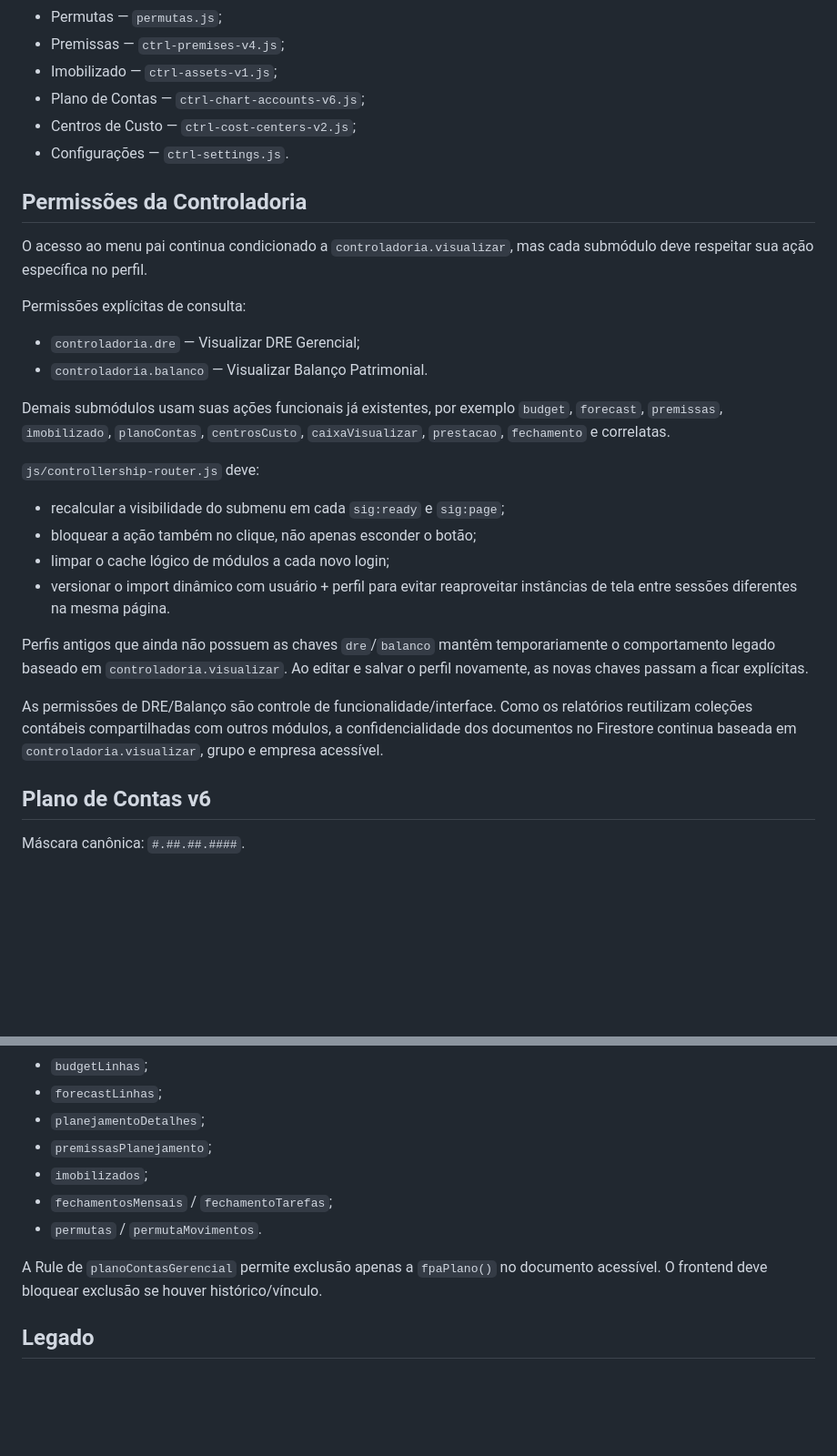
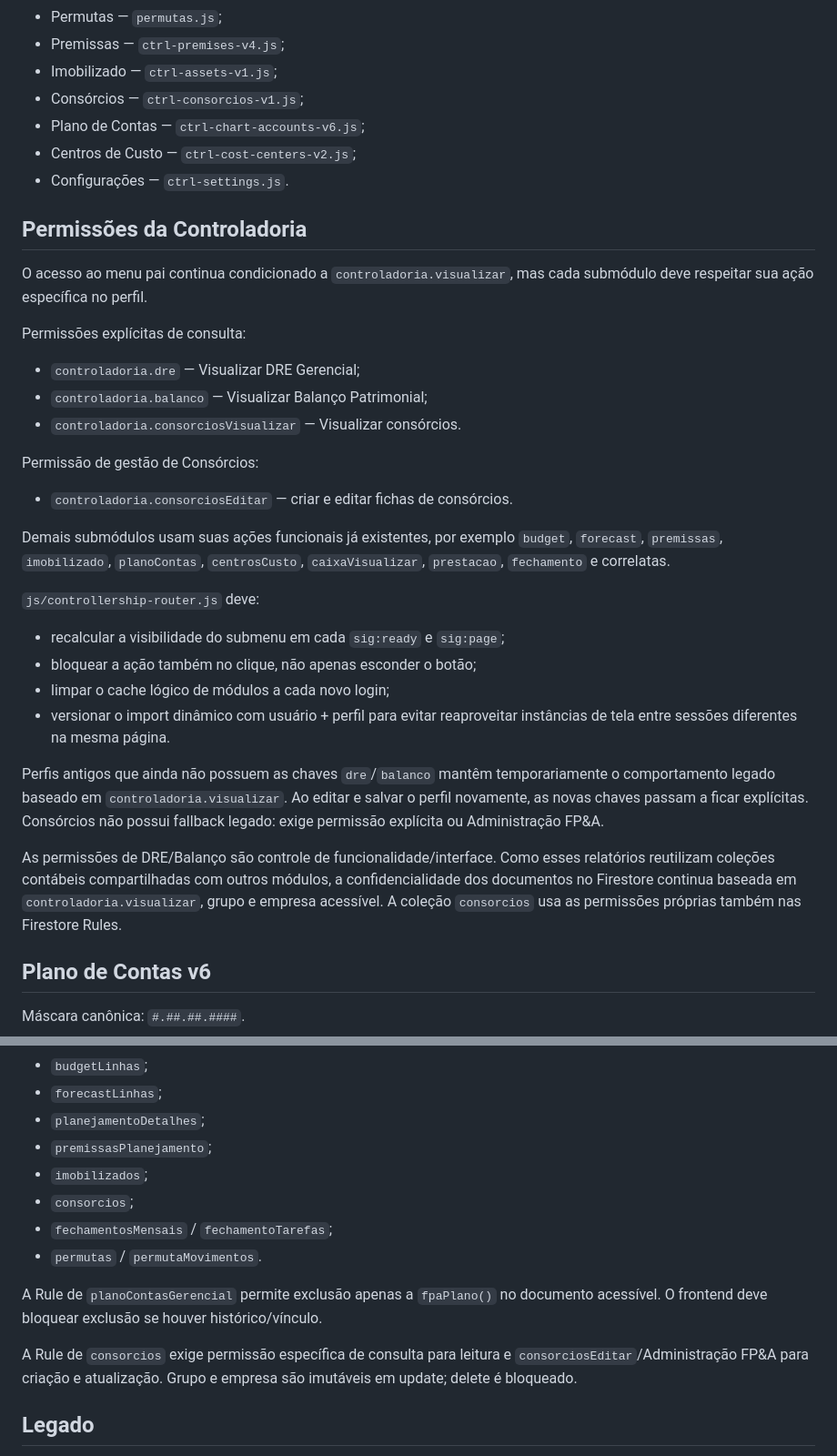
Before and after one commit to Dyyjoao/gestao-contratos, a Markdown page: docs/controladoria-arquitetura.md, 2 parts joined by grey strips. Shown at 91% size. GitHub-like rendering; blank space fills up the shorter version.

```diff
--- a/docs/controladoria-arquitetura.md
+++ b/docs/controladoria-arquitetura.md
@@ -19,6 +19,7 @@ Este arquivo é um mapa operacional curto. Para regras completas, ler `docs/SIG-
 - Permutas — `permutas.js`;
 - Premissas — `ctrl-premises-v4.js`;
 - Imobilizado — `ctrl-assets-v1.js`;
+- Consórcios — `ctrl-consorcios-v1.js`;
 - Plano de Contas — `ctrl-chart-accounts-v6.js`;
 - Centros de Custo — `ctrl-cost-centers-v2.js`;
 - Configurações — `ctrl-settings.js`.
@@ -30,7 +31,12 @@ O acesso ao menu pai continua condicionado a `controladoria.visualizar`, mas cad
 Permissões explícitas de consulta:
 
 - `controladoria.dre` — Visualizar DRE Gerencial;
-- `controladoria.balanco` — Visualizar Balanço Patrimonial.
+- `controladoria.balanco` — Visualizar Balanço Patrimonial;
+- `controladoria.consorciosVisualizar` — Visualizar consórcios.
+
+Permissão de gestão de Consórcios:
+
+- `controladoria.consorciosEditar` — criar e editar fichas de consórcios.
 
 Demais submódulos usam suas ações funcionais já existentes, por exemplo `budget`, `forecast`, `premissas`, `imobilizado`, `planoContas`, `centrosCusto`, `caixaVisualizar`, `prestacao`, `fechamento` e correlatas.
 
@@ -41,9 +47,9 @@ Demais submódulos usam suas ações funcionais já existentes, por exemplo `bud
 - limpar o cache lógico de módulos a cada novo login;
 - versionar o import dinâmico com usuário + perfil para evitar reaproveitar instâncias de tela entre sessões diferentes na mesma página.
 
-Perfis antigos que ainda não possuem as chaves `dre`/`balanco` mantêm temporariamente o comportamento legado baseado em `controladoria.visualizar`. Ao editar e salvar o perfil novamente, as novas chaves passam a ficar explícitas.
+Perfis antigos que ainda não possuem as chaves `dre`/`balanco` mantêm temporariamente o comportamento legado baseado em `controladoria.visualizar`. Ao editar e salvar o perfil novamente, as novas chaves passam a ficar explícitas. Consórcios não possui fallback legado: exige permissão explícita ou Administração FP&A.
 
-As permissões de DRE/Balanço são controle de funcionalidade/interface. Como os relatórios reutilizam coleções contábeis compartilhadas com outros módulos, a confidencialidade dos documentos no Firestore continua baseada em `controladoria.visualizar`, grupo e empresa acessível.
+As permissões de DRE/Balanço são controle de funcionalidade/interface. Como esses relatórios reutilizam coleções contábeis compartilhadas com outros módulos, a confidencialidade dos documentos no Firestore continua baseada em `controladoria.visualizar`, grupo e empresa acessível. A coleção `consorcios` usa as permissões próprias também nas Firestore Rules.
 
 ## Plano de Contas v6
 
@@ -113,11 +150,14 @@ Coleções centrais:
 - `planejamentoDetalhes`;
 - `premissasPlanejamento`;
 - `imobilizados`;
+- `consorcios`;
 - `fechamentosMensais` / `fechamentoTarefas`;
 - `permutas` / `permutaMovimentos`.
 
 A Rule de `planoContasGerencial` permite exclusão apenas a `fpaPlano()` no documento acessível. O frontend deve bloquear exclusão se houver histórico/vínculo.
 
+A Rule de `consorcios` exige permissão específica de consulta para leitura e `consorciosEditar`/Administração FP&A para criação e atualização. Grupo e empresa são imutáveis em update; delete é bloqueado.
+
 ## Legado
 
 Arquivos de versões antigas podem permanecer no repositório, mas não devem ser considerados ativos sem rota explícita. Contas anteriores ao contrato v6 podem aparecer como legado/teste até limpeza segura.
```
Also changed, not shown: other parts of docs/controladoria-arquitetura.md (+32 -1 lines).
